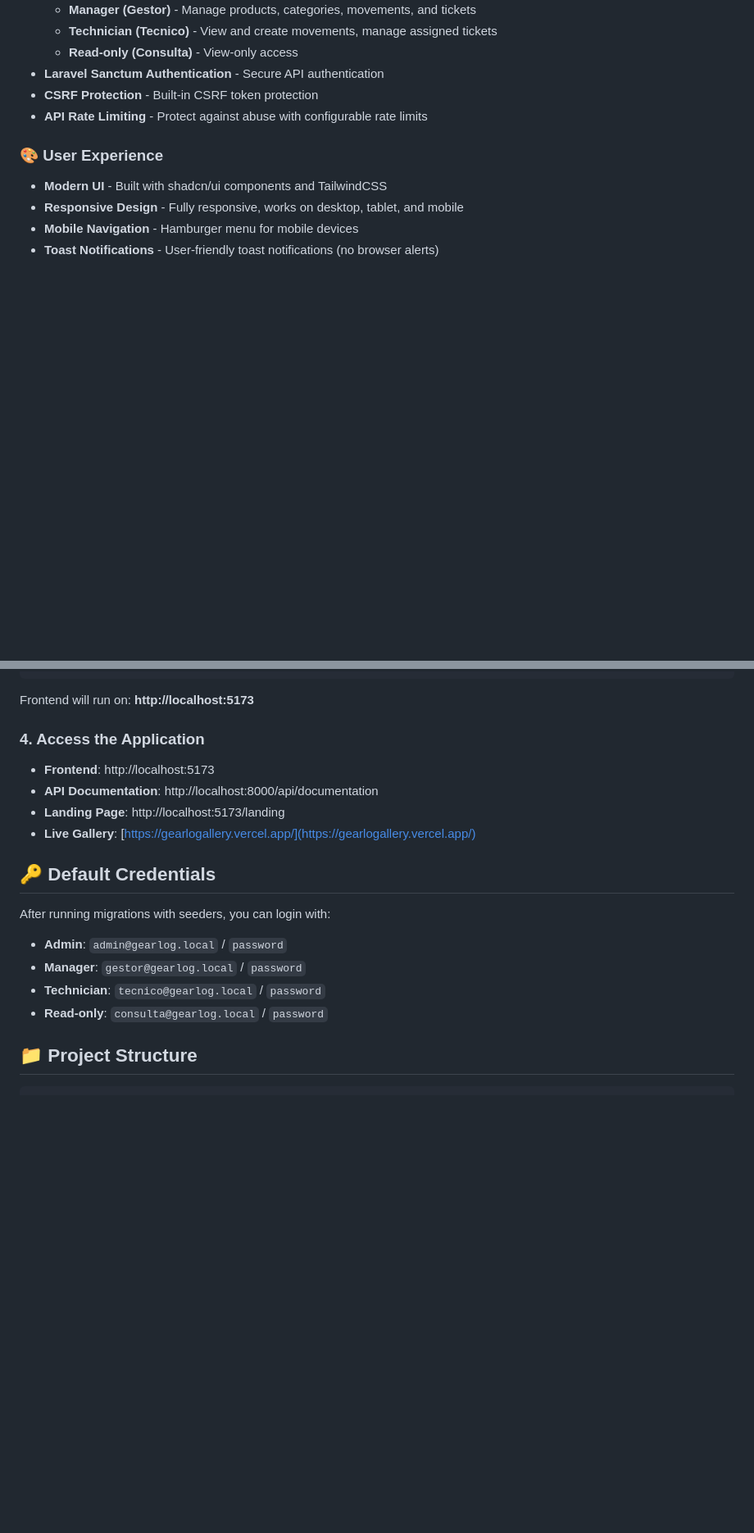
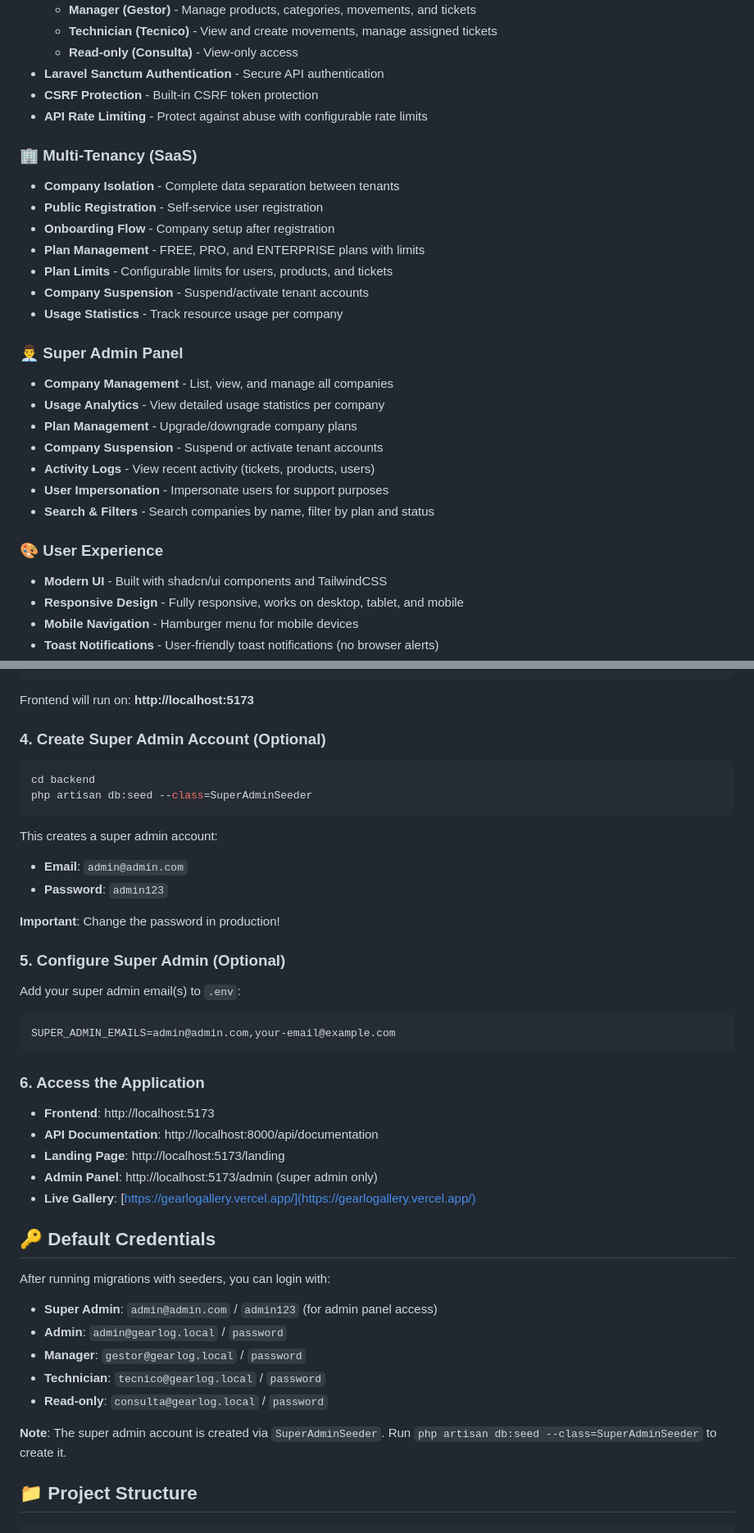
Before and after one commit to ricardoguimaraes2021/GearLog, a Markdown page: README.md, 2 parts joined by grey strips. Shown: that part at 82% size. Rendered like a GitHub page; blank space fills up the shorter version.

Commit message:
docs: Update README with multi-tenancy and super admin features
- Add multi-tenancy (SaaS) section to features
- Add super admin panel section
- Update default credentials with super admin
- Add super admin seeder instructions
- Add admin panel access information

````diff
--- a/README.md
+++ b/README.md
@@ -112,6 +112,24 @@ GearLog is a modern, feature-rich inventory management solution that combines po
 - **CSRF Protection** - Built-in CSRF token protection
 - **API Rate Limiting** - Protect against abuse with configurable rate limits
 
+### 🏢 Multi-Tenancy (SaaS)
+- **Company Isolation** - Complete data separation between tenants
+- **Public Registration** - Self-service user registration
+- **Onboarding Flow** - Company setup after registration
+- **Plan Management** - FREE, PRO, and ENTERPRISE plans with limits
+- **Plan Limits** - Configurable limits for users, products, and tickets
+- **Company Suspension** - Suspend/activate tenant accounts
+- **Usage Statistics** - Track resource usage per company
+
+### 👨‍💼 Super Admin Panel
+- **Company Management** - List, view, and manage all companies
+- **Usage Analytics** - View detailed usage statistics per company
+- **Plan Management** - Upgrade/downgrade company plans
+- **Company Suspension** - Suspend or activate tenant accounts
+- **Activity Logs** - View recent activity (tickets, products, users)
+- **User Impersonation** - Impersonate users for support purposes
+- **Search & Filters** - Search companies by name, filter by plan and status
+
 ### 🎨 User Experience
 - **Modern UI** - Built with shadcn/ui components and TailwindCSS
 - **Responsive Design** - Fully responsive, works on desktop, tablet, and mobile
@@ -212,20 +230,42 @@ npm run dev
 
 Frontend will run on: **http://localhost:5173**
 
-### 4. Access the Application
+### 4. Create Super Admin Account (Optional)
+```bash
+cd backend
+php artisan db:seed --class=SuperAdminSeeder
+```
+
+This creates a super admin account:
+- **Email**: `admin@admin.com`
+- **Password**: `admin123`
+
+**Important**: Change the password in production!
+
+### 5. Configure Super Admin (Optional)
+Add your super admin email(s) to `.env`:
+```env
+SUPER_ADMIN_EMAILS=admin@admin.com,your-email@example.com
+```
+
+### 6. Access the Application
 - **Frontend**: http://localhost:5173
 - **API Documentation**: http://localhost:8000/api/documentation
 - **Landing Page**: http://localhost:5173/landing
+- **Admin Panel**: http://localhost:5173/admin (super admin only)
 - **Live Gallery**: [https://gearlogallery.vercel.app/](https://gearlogallery.vercel.app/)
 
 ## 🔑 Default Credentials
 
 After running migrations with seeders, you can login with:
 
+- **Super Admin**: `admin@admin.com` / `admin123` (for admin panel access)
 - **Admin**: `admin@gearlog.local` / `password`
 - **Manager**: `gestor@gearlog.local` / `password`
 - **Technician**: `tecnico@gearlog.local` / `password`
 - **Read-only**: `consulta@gearlog.local` / `password`
+
+**Note**: The super admin account is created via `SuperAdminSeeder`. Run `php artisan db:seed --class=SuperAdminSeeder` to create it.
 
 ## 📁 Project Structure
 
````
Also changed, not shown: other parts of README.md (+1 -0 lines).
